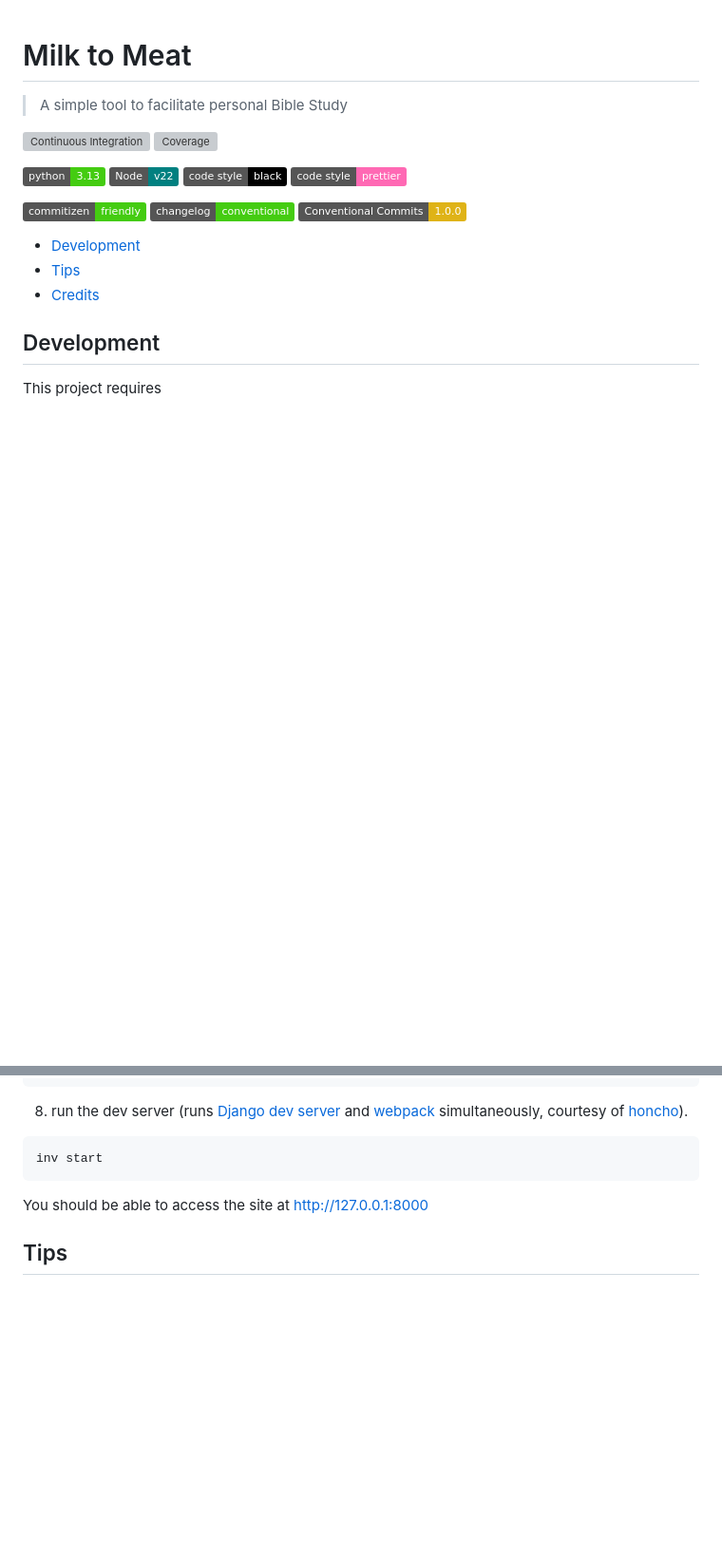
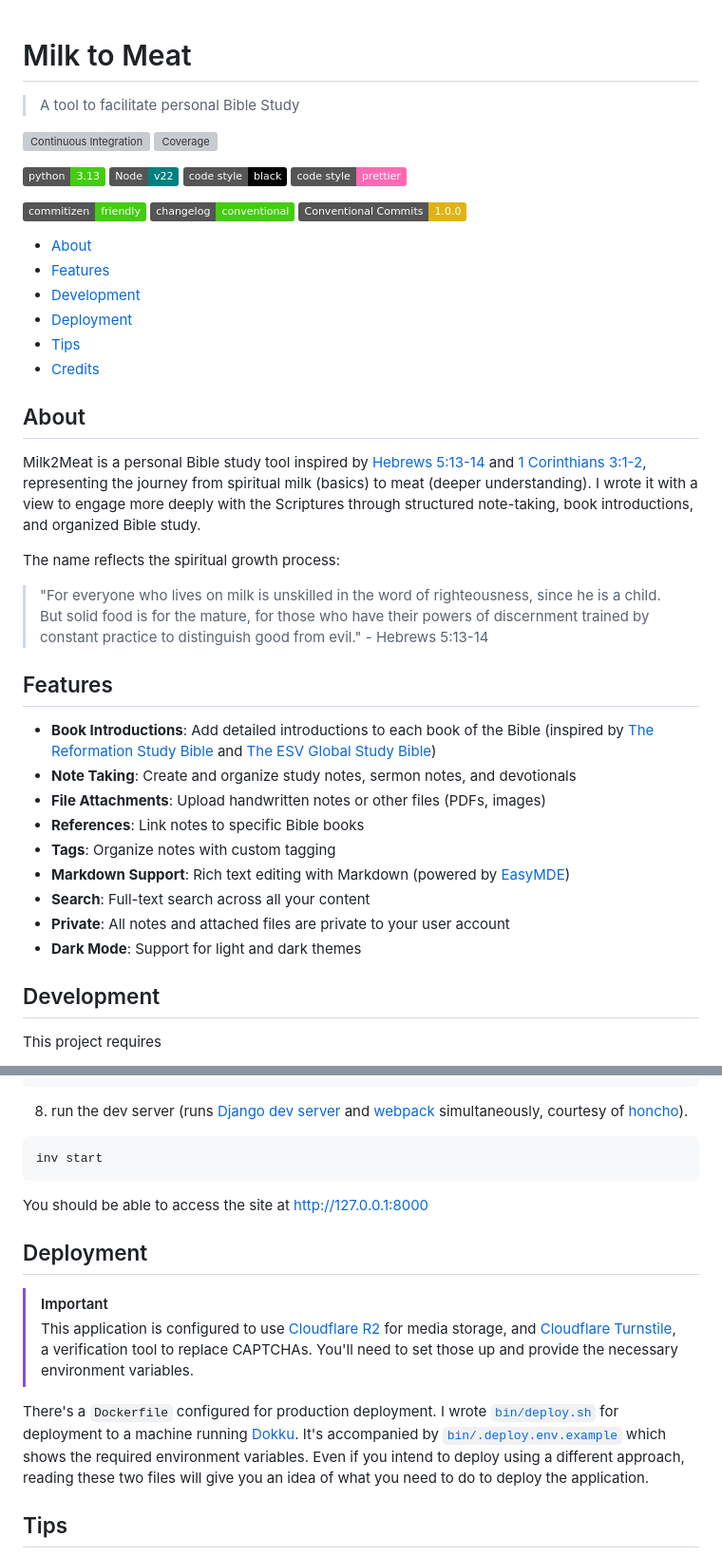
Before and after one commit to engineervix/milk2meat, a Markdown page: README.md, 2 parts joined by grey strips. Shown at 95% size. GitHub-like rendering; badges without logos; blank space fills up the shorter version; grey boxes are pictures that could not be loaded.

Commit message:
docs: update README

```diff
--- a/README.md
+++ b/README.md
@@ -1,6 +1,6 @@
 # Milk to Meat
 
-> A simple tool to facilitate personal Bible Study
+> A tool to facilitate personal Bible Study
 
 [![Continuous Integration](https://github.com/engineervix/milk2meat/actions/workflows/main.yml/badge.svg)](https://github.com/engineervix/milk2meat/actions/workflows/main.yml)
 [![Coverage](https://img.shields.io/endpoint?url=https://gist.githubusercontent.com/engineervix/d435cc3f4234a469e5df13bf019a6385/raw/covbadge.json)](https://github.com/engineervix/milk2meat/actions)
@@ -17,11 +17,34 @@
 <!-- START doctoc generated TOC please keep comment here to allow auto update -->
 <!-- DON'T EDIT THIS SECTION, INSTEAD RE-RUN doctoc TO UPDATE -->
 
+- [About](#about)
+- [Features](#features)
 - [Development](#development)
+- [Deployment](#deployment)
 - [Tips](#tips)
 - [Credits](#credits)
 
 <!-- END doctoc generated TOC please keep comment here to allow auto update -->
+
+## About
+
+Milk2Meat is a personal Bible study tool inspired by [Hebrews 5:13-14](https://biblia.com/bible/esv/hebrews/5/13-14) and [1 Corinthians 3:1-2](https://biblia.com/bible/esv/1-corinthians/3/1-2), representing the journey from spiritual milk (basics) to meat (deeper understanding). I wrote it with a view to engage more deeply with the Scriptures through structured note-taking, book introductions, and organized Bible study.
+
+The name reflects the spiritual growth process:
+
+> "For everyone who lives on milk is unskilled in the word of righteousness, since he is a child. But solid food is for the mature, for those who have their powers of discernment trained by constant practice to distinguish good from evil." - Hebrews 5:13-14
+
+## Features
+
+- **Book Introductions**: Add detailed introductions to each book of the Bible (inspired by [The Reformation Study Bible](https://www.reformationstudybible.com/) and [The ESV Global Study Bible](https://www.crossway.org/bibles/esv-global-study-bible-hconly/))
+- **Note Taking**: Create and organize study notes, sermon notes, and devotionals
+- **File Attachments**: Upload handwritten notes or other files (PDFs, images)
+- **References**: Link notes to specific Bible books
+- **Tags**: Organize notes with custom tagging
+- **Markdown Support**: Rich text editing with Markdown (powered by [EasyMDE](https://github.com/Ionaru/easy-markdown-editor))
+- **Search**: Full-text search across all your content
+- **Private**: All notes and attached files are private to your user account
+- **Dark Mode**: Support for light and dark themes
 
 ## Development
 
@@ -97,6 +123,14 @@ inv start
 
 You should be able to access the site at <http://127.0.0.1:8000>
 
+## Deployment
+
+> [!IMPORTANT]
+> This application is configured to use [Cloudflare R2](https://developers.cloudflare.com/r2/) for media storage, and [Cloudflare Turnstile](https://developers.cloudflare.com/turnstile/), a verification tool to replace CAPTCHAs. You'll need to set those up and provide the necessary environment variables.
+
+There's a `Dockerfile` configured for production deployment.
+I wrote [`bin/deploy.sh`](./bin/deploy.sh) for deployment to a machine running [Dokku](https://dokku.com/). It's accompanied by [`bin/.deploy.env.example`](./bin/.deploy.env.example) which shows the required environment variables. Even if you intend to deploy using a different approach, reading these two files will give you an idea of what you need to do to deploy the application.
+
 ## Tips
 
 - Run tests via `pytest`
```
Also changed, not shown: other parts of README.md (+4 -1 lines).
